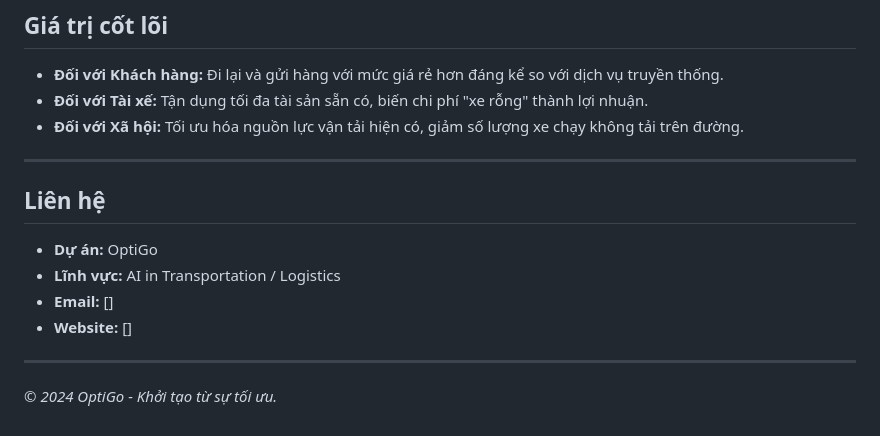
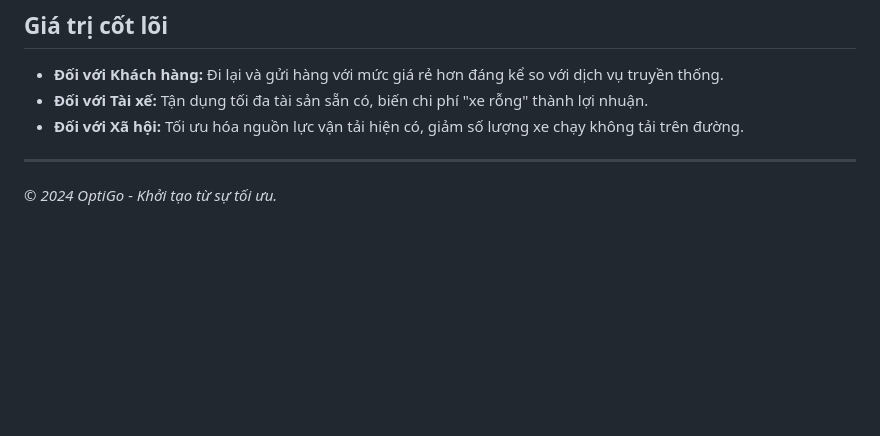
Before and after one commit to qdung030404/Optigo, a Markdown page: README.md, the part around the change. Rendered like a GitHub page; blank space fills up the shorter version.

```diff
--- a/README.md
+++ b/README.md
@@ -60,15 +60,5 @@ Nền tảng được xây dựng trên các công nghệ hiện đại nhất
 *   **Đối với Khách hàng:** Đi lại và gửi hàng với mức giá rẻ hơn đáng kể so với dịch vụ truyền thống.
 *   **Đối với Tài xế:** Tận dụng tối đa tài sản sẵn có, biến chi phí "xe rỗng" thành lợi nhuận.
 *   **Đối với Xã hội:** Tối ưu hóa nguồn lực vận tải hiện có, giảm số lượng xe chạy không tải trên đường.
-
----
-
-##  Liên hệ
-
-*   **Dự án:** OptiGo
-*   **Lĩnh vực:** AI in Transportation / Logistics
-*   **Email:** []
-*   **Website:** []
-
 ---
 *© 2024 OptiGo - Khởi tạo từ sự tối ưu.*
```
